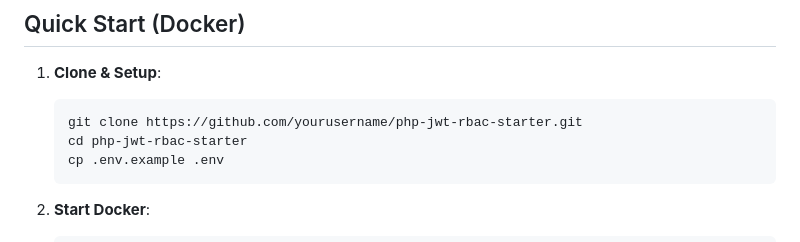
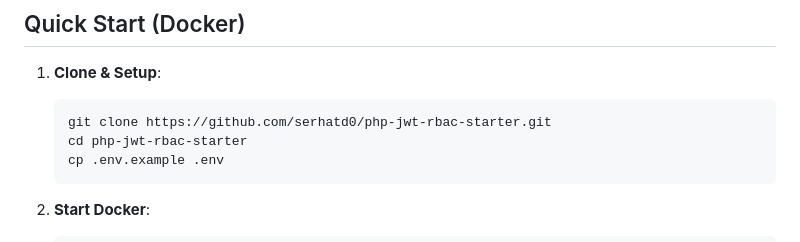
Before and after one commit to serhatd0/rbac, a Markdown page: README.md, the part around the change. GitHub-like rendering.

````diff
--- a/README.md
+++ b/README.md
@@ -39,7 +39,7 @@ docker/       # Configs
 
 1. **Clone & Setup**:
    ```bash
-   git clone https://github.com/yourusername/php-jwt-rbac-starter.git
+   git clone https://github.com/serhatd0/php-jwt-rbac-starter.git
    cd php-jwt-rbac-starter
    cp .env.example .env
    ```
````
